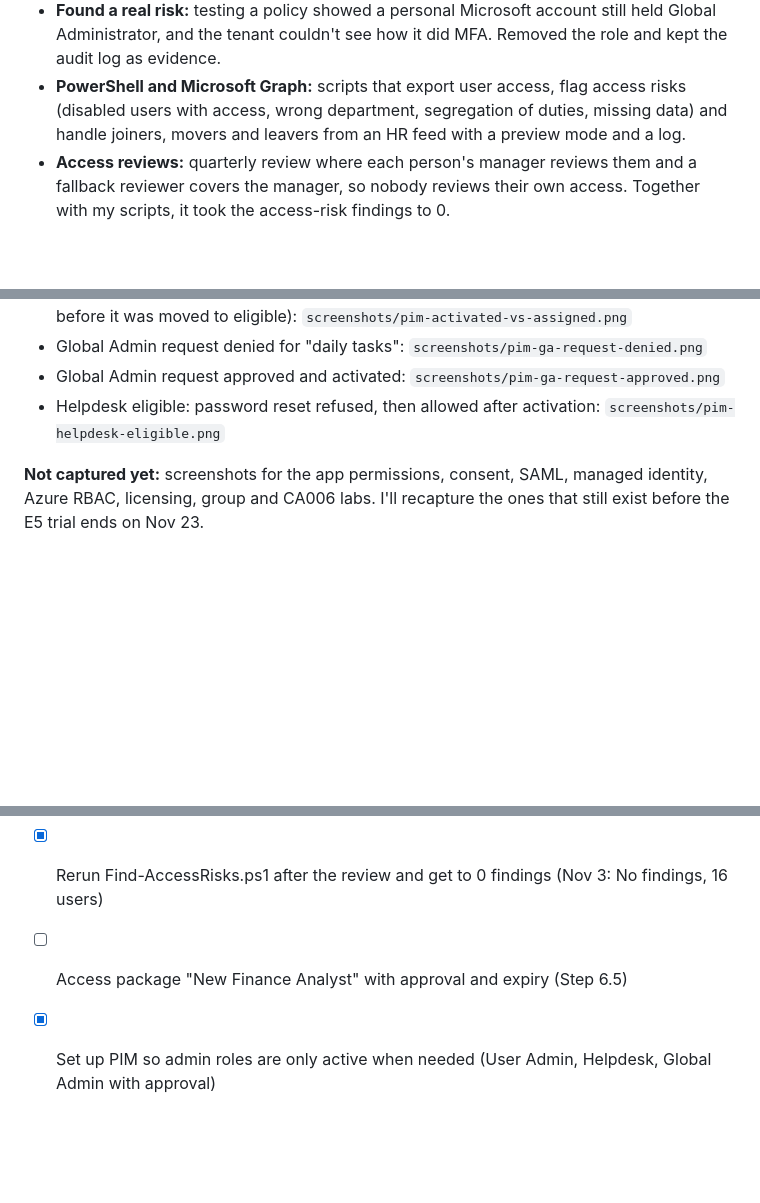
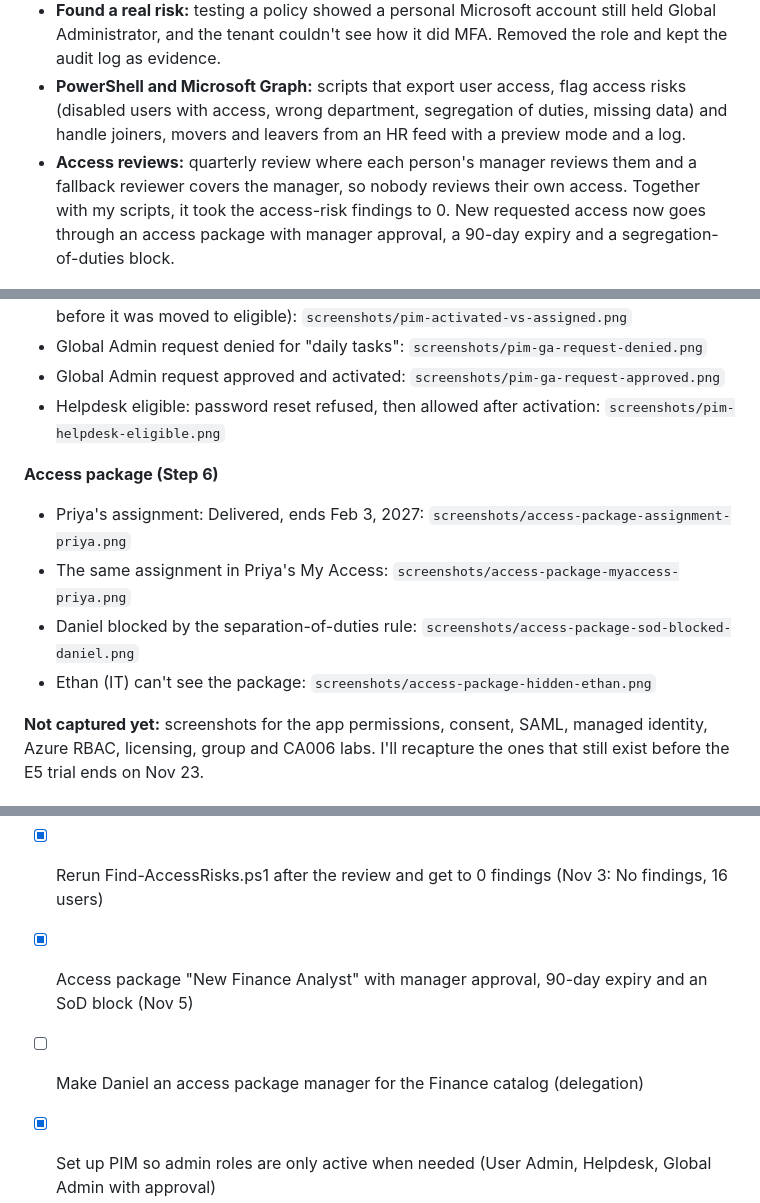
Before and after one commit to amjad-khan-cyber/entra-iam-lab, a Markdown page: README.md, 3 parts joined by grey strips. Drawn GitHub-style; blank space fills up the shorter version.

```diff
--- a/README.md
+++ b/README.md
@@ -13,7 +13,7 @@ I used AI to help write the scripts. My part was designing how they should work,
 - **PIM:** no account has standing User Admin, Helpdesk or Global Admin except my daily admin and the break-glass account. Global Admin needs a second person to approve, and activating any of the three roles needs a fresh passkey.
 - **Found a real risk:** testing a policy showed a personal Microsoft account still held Global Administrator, and the tenant couldn't see how it did MFA. Removed the role and kept the audit log as evidence.
 - **PowerShell and Microsoft Graph:** scripts that export user access, flag access risks (disabled users with access, wrong department, segregation of duties, missing data) and handle joiners, movers and leavers from an HR feed with a preview mode and a log.
-- **Access reviews:** quarterly review where each person's manager reviews them and a fallback reviewer covers the manager, so nobody reviews their own access. Together with my scripts, it took the access-risk findings to 0.
+- **Access reviews:** quarterly review where each person's manager reviews them and a fallback reviewer covers the manager, so nobody reviews their own access. Together with my scripts, it took the access-risk findings to 0. New requested access now goes through an access package with manager approval, a 90-day expiry and a segregation-of-duties block.
 
 ![PIM: Helpdesk Administrator changed from permanent to eligible](screenshots/pim-helpdesk-eligible.png)
 
@@ -278,6 +305,12 @@ Tenant ID, tenant domain, personal email, TAP codes and temporary passwords are
 - Global Admin request approved and activated: `screenshots/pim-ga-request-approved.png`
 - Helpdesk eligible: password reset refused, then allowed after activation: `screenshots/pim-helpdesk-eligible.png`
 
+**Access package (Step 6)**
+- Priya's assignment: Delivered, ends Feb 3, 2027: `screenshots/access-package-assignment-priya.png`
+- The same assignment in Priya's My Access: `screenshots/access-package-myaccess-priya.png`
+- Daniel blocked by the separation-of-duties rule: `screenshots/access-package-sod-blocked-daniel.png`
+- Ethan (IT) can't see the package: `screenshots/access-package-hidden-ethan.png`
+
 **Not captured yet:** screenshots for the app permissions, consent, SAML, managed identity, Azure RBAC, licensing, group and CA006 labs. I'll recapture the ones that still exist before the E5 trial ends on Nov 23.
 
 ## Next
@@ -288,7 +321,8 @@ Tenant ID, tenant domain, personal email, TAP codes and temporary passwords are
 - [ ] Skip steps that are already done (like disabling an account that's already disabled) so reruns don't repeat work
 - [x] Start the Entra ID P2 trial and run an access review on Finance-Share and the AP groups (Nov 1: reviewers are each user's manager, admin@ as fallback so nobody reviews themselves; denied access removed by auto-apply)
 - [x] Rerun Find-AccessRisks.ps1 after the review and get to 0 findings (Nov 3: No findings, 16 users)
-- [ ] Access package "New Finance Analyst" with approval and expiry (Step 6.5)
+- [x] Access package "New Finance Analyst" with manager approval, 90-day expiry and an SoD block (Nov 5)
+- [ ] Make Daniel an access package manager for the Finance catalog (delegation)
 - [x] Set up PIM so admin roles are only active when needed (User Admin, Helpdesk, Global Admin with approval)
 - [x] Add Conditional Access and MFA policies (CA001 On, CA002 to CA005 report-only)
 - [x] Scope passkeys to a pilot group, onboard users with TAP, require phishing-resistant MFA for admins (report-only)
```
Also changed, not shown: other parts of README.md (+27 -0 lines), screenshots/access-package-assignment-priya.png (added), screenshots/access-package-hidden-ethan.png (added), screenshots/access-package-myaccess-priya.png (added), screenshots/access-package-sod-blocked-daniel.png (added).
